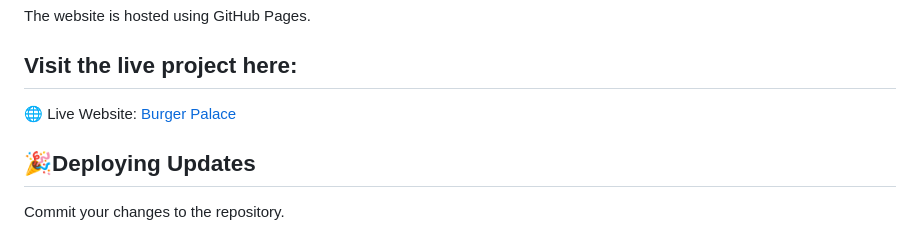
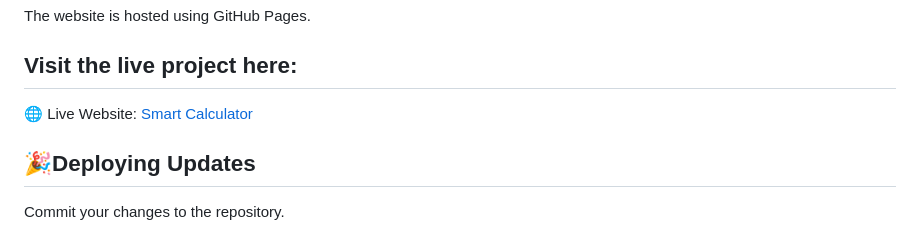
Before and after one commit to BJomo001/Basic-Web-Calculator, a Markdown page: README.md, the part around the change. Rendered like a GitHub page.

Commit message:
Restore README content for Smart Calculator

```diff
--- a/README.md
+++ b/README.md
@@ -54,7 +54,7 @@ The website is hosted using GitHub Pages.
 
 ## Visit the live project here:
 
-🌐 Live Website: [Burger Palace](https://bjomo001.github.io/Basic-Web-Calculator/)
+🌐 Live Website: [Smart Calculator](https://bjomo001.github.io/Basic-Web-Calculator/)
 
 ## 🎉Deploying Updates
 
```
